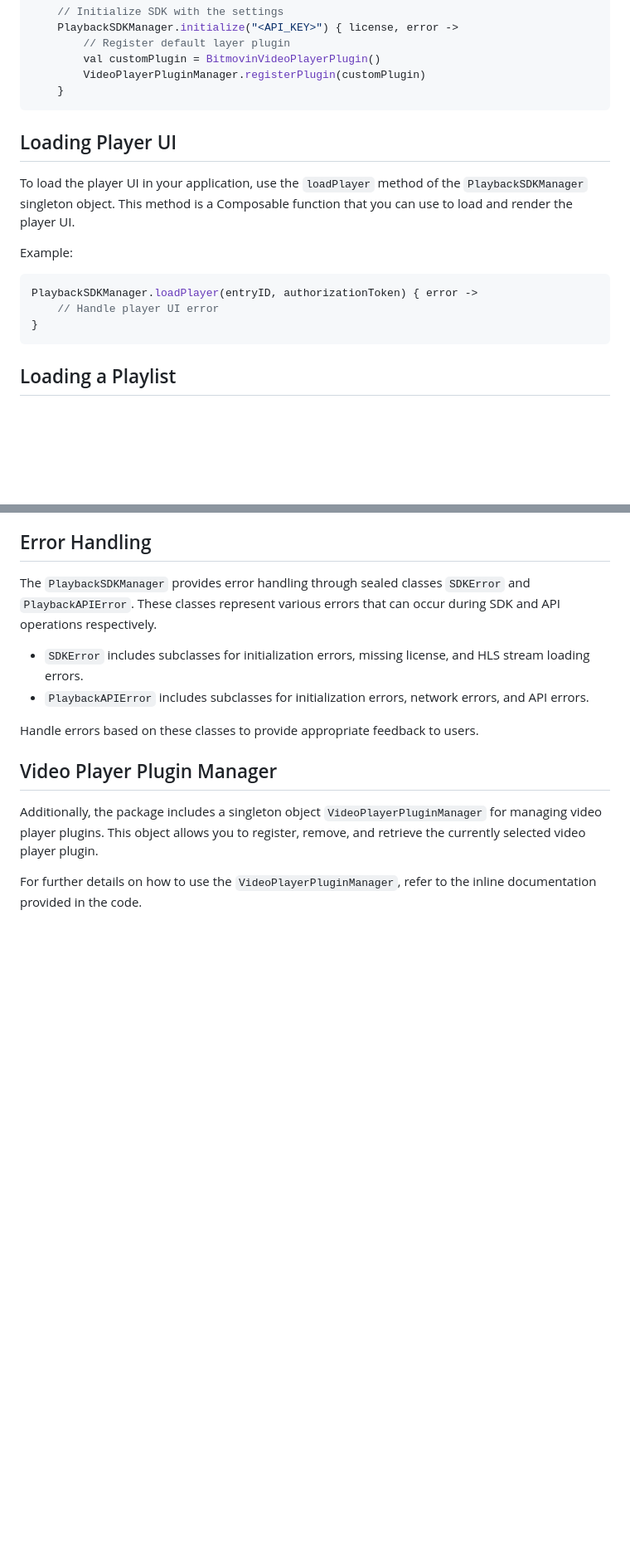
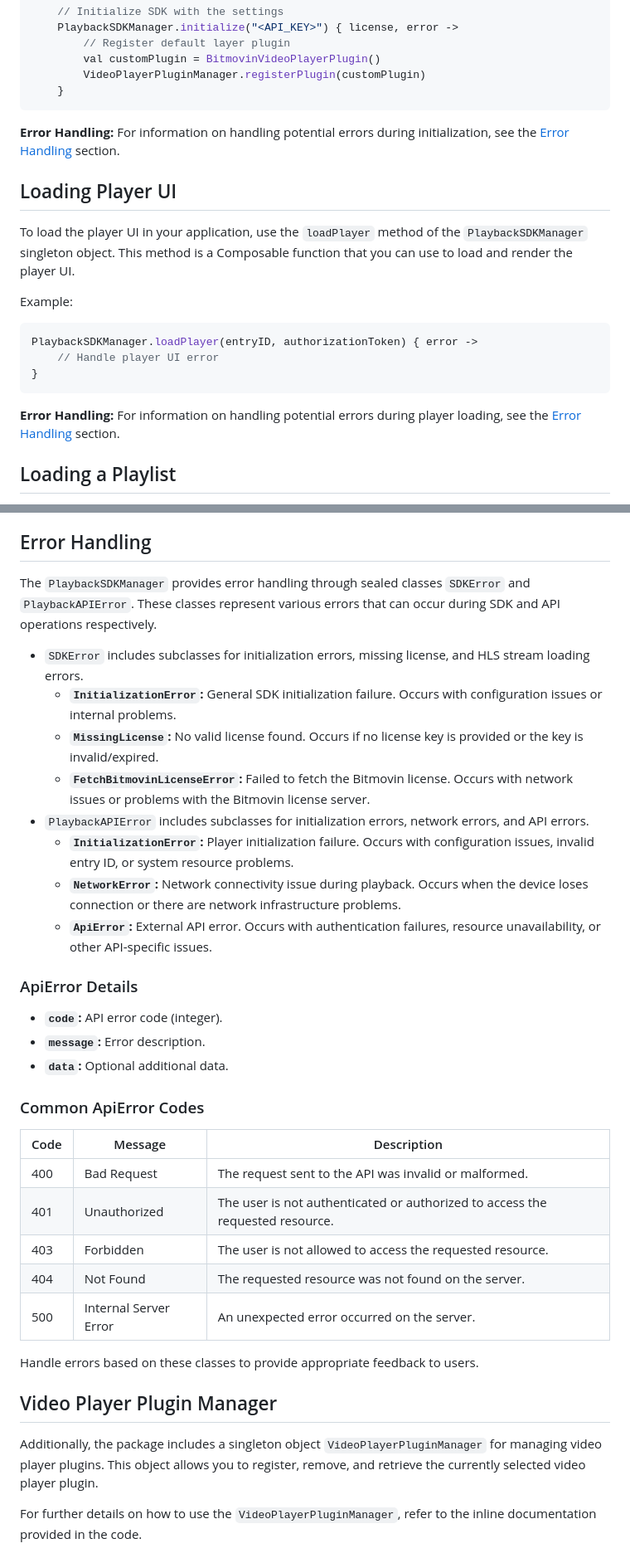
Before and after one commit to StreamAMG/playback-sdk-android, a Markdown page: README.md, 2 parts joined by grey strips. Shown at 83% size. GitHub-like rendering; blank space fills up the shorter version.

Commit message:
CORE-5432 Errors documentation
- Added link to Error Handling
- Added types of SDKError
- Types of PlaybackAPIError
- API Error details and table

````diff
--- a/README.md
+++ b/README.md
@@ -116,6 +116,8 @@ Example:
         VideoPlayerPluginManager.registerPlugin(customPlugin)
     }
 ```
+**Error Handling:** For information on handling potential errors during initialization, see the [Error Handling](#error-handling) section.
+
 
 ## Loading Player UI
 
@@ -128,6 +130,7 @@ PlaybackSDKManager.loadPlayer(entryID, authorizationToken) { error ->
     // Handle player UI error
 }
 ```
+**Error Handling:** For information on handling potential errors during player loading, see the [Error Handling](#error-handling) section.
 
 ## Loading a Playlist
 
@@ -237,7 +241,28 @@ value as the `authorizationToken` parameter when calling the `loadPlayer` functi
 The `PlaybackSDKManager` provides error handling through sealed classes `SDKError` and `PlaybackAPIError`. These classes represent various errors that can occur during SDK and API operations respectively.
 
 - `SDKError` includes subclasses for initialization errors, missing license, and HLS stream loading errors.
+  - **`InitializationError`:** General SDK initialization failure. Occurs with configuration issues or internal problems.
+  - **`MissingLicense`:** No valid license found. Occurs if no license key is provided or the key is invalid/expired.
+  - **`FetchBitmovinLicenseError`:** Failed to fetch the Bitmovin license. Occurs with network issues or problems with the Bitmovin license server.
 - `PlaybackAPIError` includes subclasses for initialization errors, network errors, and API errors.
+  - **`InitializationError`:** Player initialization failure. Occurs with configuration issues, invalid entry ID, or system resource problems.
+  - **`NetworkError`:** Network connectivity issue during playback. Occurs when the device loses connection or there are network infrastructure problems.
+  - **`ApiError`:** External API error. Occurs with authentication failures, resource unavailability, or other API-specific issues.
+
+### ApiError Details
+   -   **`code`:** API error code (integer).
+   -   **`message`:** Error description.
+   -   **`data`:** Optional additional data.
+
+### Common ApiError Codes
+
+ Code | Message                | Description                                                                   |
+ ---- |------------------------|-------------------------------------------------------------------------------|
+ 400  | Bad Request            | The request sent to the API was invalid or malformed.                         |
+ 401  | Unauthorized           | The user is not authenticated or authorized to access the requested resource. |
+ 403  | Forbidden              | The user is not allowed to access the requested resource.                     |
+ 404  | Not Found              | The requested resource was not found on the server.                           |
+ 500  | Internal Server Error  | An unexpected error occurred on the server.                                   |
 
 Handle errors based on these classes to provide appropriate feedback to users.
 
````
Also changed, not shown: other parts of README.md (+1 -0 lines).
